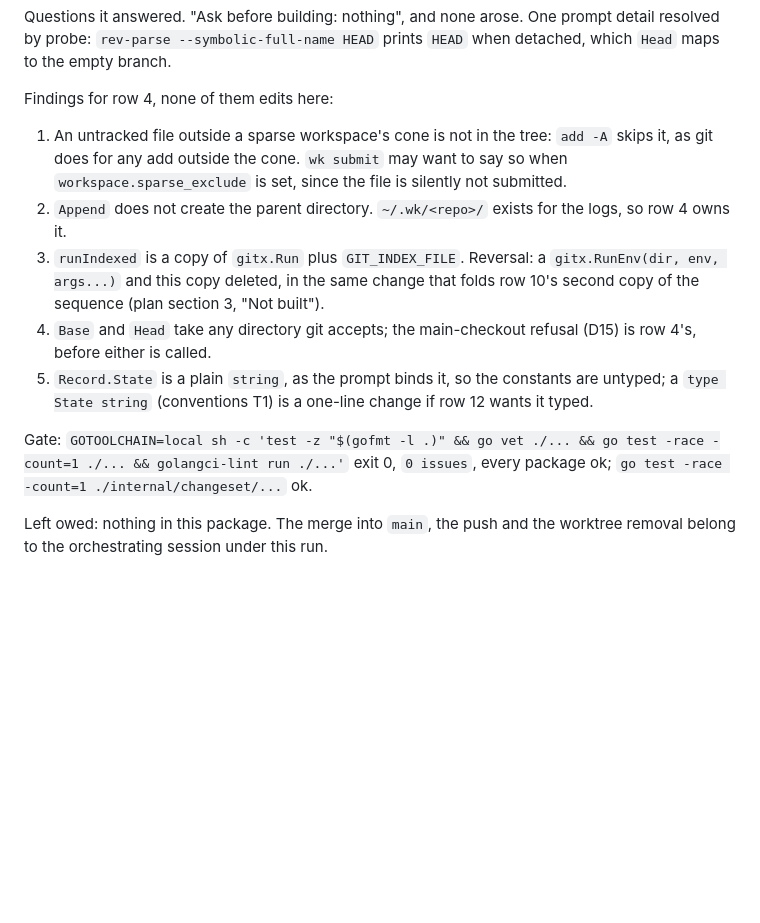
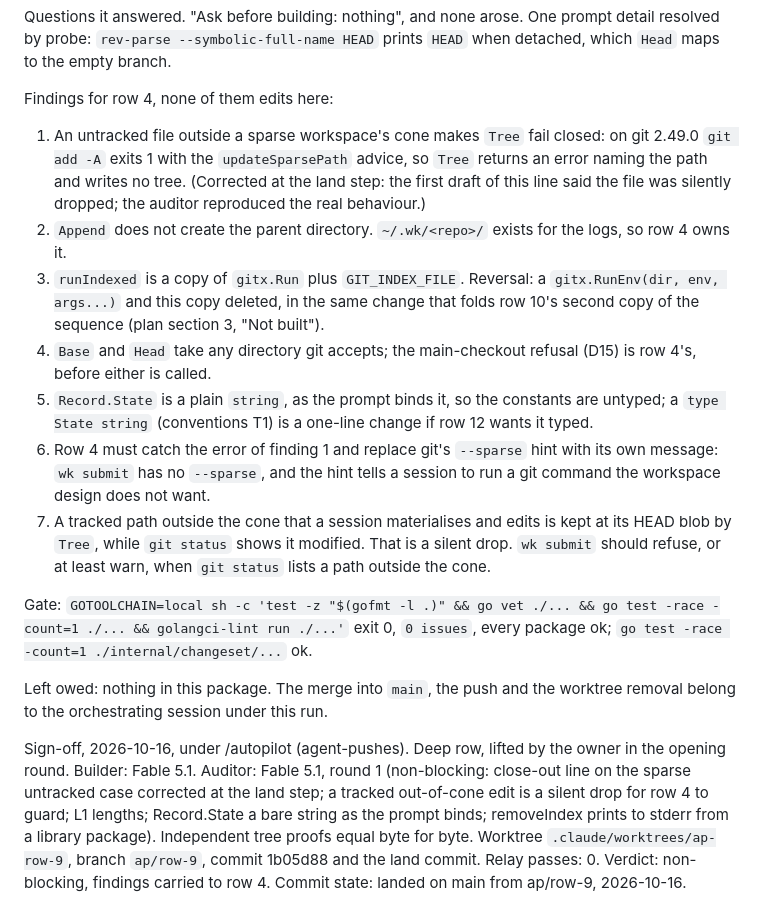
Before and after one commit to zach-short/wk, a Markdown page: passoff/9-build-the-changeset-and-queue.md, the part around the change. GitHub-like rendering; blank space fills up the shorter version.

Commit message:
close out item 9

```diff
--- a/passoff/9-build-the-changeset-and-queue.md
+++ b/passoff/9-build-the-changeset-and-queue.md
@@ -38,12 +38,16 @@ Questions it answered. "Ask before building: nothing", and none arose. One promp
 
 Findings for row 4, none of them edits here:
 
-1. An untracked file outside a sparse workspace's cone is not in the tree: `add -A` skips it, as git does for any add outside the cone. `wk submit` may want to say so when `workspace.sparse_exclude` is set, since the file is silently not submitted.
+1. An untracked file outside a sparse workspace's cone makes `Tree` fail closed: on git 2.49.0 `git add -A` exits 1 with the `updateSparsePath` advice, so `Tree` returns an error naming the path and writes no tree. (Corrected at the land step: the first draft of this line said the file was silently dropped; the auditor reproduced the real behaviour.)
 2. `Append` does not create the parent directory. `~/.wk/<repo>/` exists for the logs, so row 4 owns it.
 3. `runIndexed` is a copy of `gitx.Run` plus `GIT_INDEX_FILE`. Reversal: a `gitx.RunEnv(dir, env, args...)` and this copy deleted, in the same change that folds row 10's second copy of the sequence (plan section 3, "Not built").
 4. `Base` and `Head` take any directory git accepts; the main-checkout refusal (D15) is row 4's, before either is called.
 5. `Record.State` is a plain `string`, as the prompt binds it, so the constants are untyped; a `type State string` (conventions T1) is a one-line change if row 12 wants it typed.
+6. Row 4 must catch the error of finding 1 and replace git's `--sparse` hint with its own message: `wk submit` has no `--sparse`, and the hint tells a session to run a git command the workspace design does not want.
+7. A tracked path outside the cone that a session materialises and edits is kept at its HEAD blob by `Tree`, while `git status` shows it modified. That is a silent drop. `wk submit` should refuse, or at least warn, when `git status` lists a path outside the cone.
 
 Gate: `GOTOOLCHAIN=local sh -c 'test -z "$(gofmt -l .)" && go vet ./... && go test -race -count=1 ./... && golangci-lint run ./...'` exit 0, `0 issues`, every package ok; `go test -race -count=1 ./internal/changeset/...` ok.
 
 Left owed: nothing in this package. The merge into `main`, the push and the worktree removal belong to the orchestrating session under this run.
+
+Sign-off, 2026-10-16, under /autopilot (agent-pushes). Deep row, lifted by the owner in the opening round. Builder: Fable 5.1. Auditor: Fable 5.1, round 1 (non-blocking: close-out line on the sparse untracked case corrected at the land step; a tracked out-of-cone edit is a silent drop for row 4 to guard; L1 lengths; Record.State a bare string as the prompt binds; removeIndex prints to stderr from a library package). Independent tree proofs equal byte for byte. Worktree `.claude/worktrees/ap-row-9`, branch `ap/row-9`, commit 1b05d88 and the land commit. Relay passes: 0. Verdict: non-blocking, findings carried to row 4. Commit state: landed on main from ap/row-9, 2026-10-16.
```
